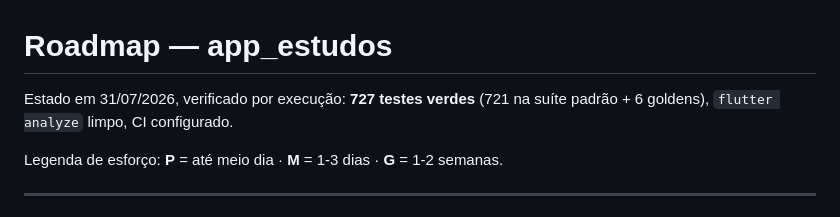
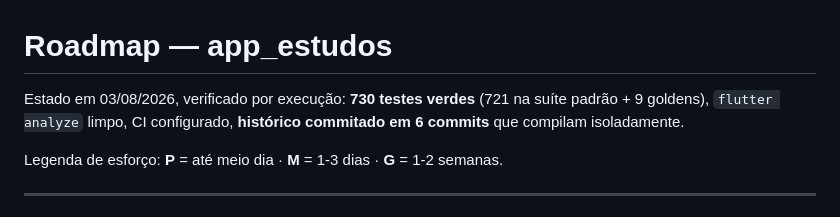
Before and after one commit to Lucasbritorj/app-estudos, a Markdown page: ROADMAP.md, the part around one of its changes. Drawn GitHub-style.

```diff
--- a/ROADMAP.md
+++ b/ROADMAP.md
@@ -1,7 +1,8 @@
 # Roadmap — app_estudos
 
-Estado em 31/07/2026, verificado por execução: **727 testes verdes**
-(721 na suíte padrão + 6 goldens), `flutter analyze` limpo, CI configurado.
+Estado em 03/08/2026, verificado por execução: **730 testes verdes**
+(721 na suíte padrão + 9 goldens), `flutter analyze` limpo, CI configurado,
+**histórico commitado em 6 commits** que compilam isoladamente.
 
 Legenda de esforço: **P** = até meio dia · **M** = 1-3 dias · **G** = 1-2 semanas.
 
```
Also changed, not shown: other parts of ROADMAP.md (+30 -7 lines).
